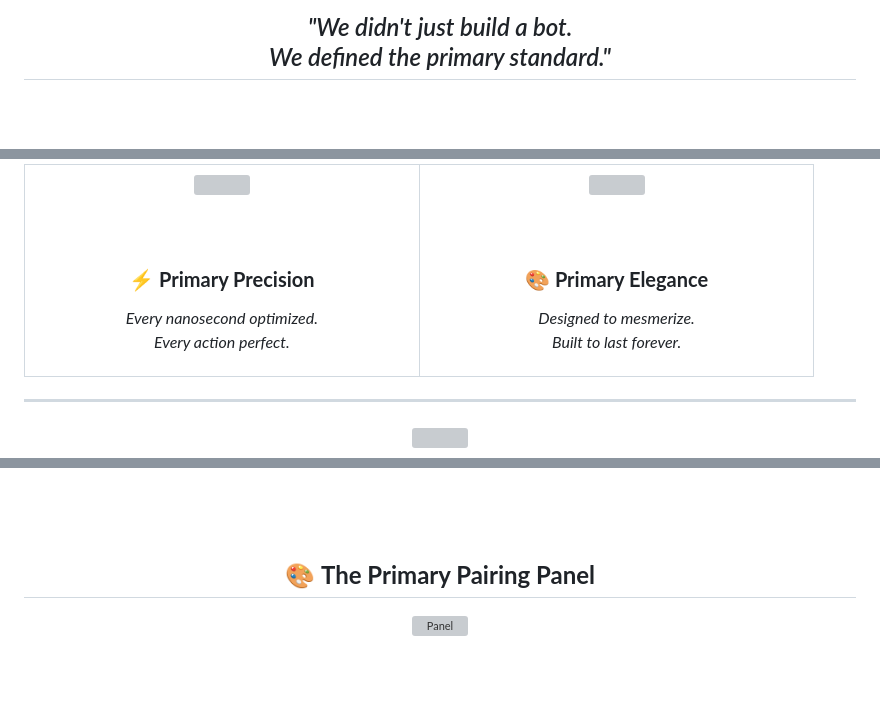
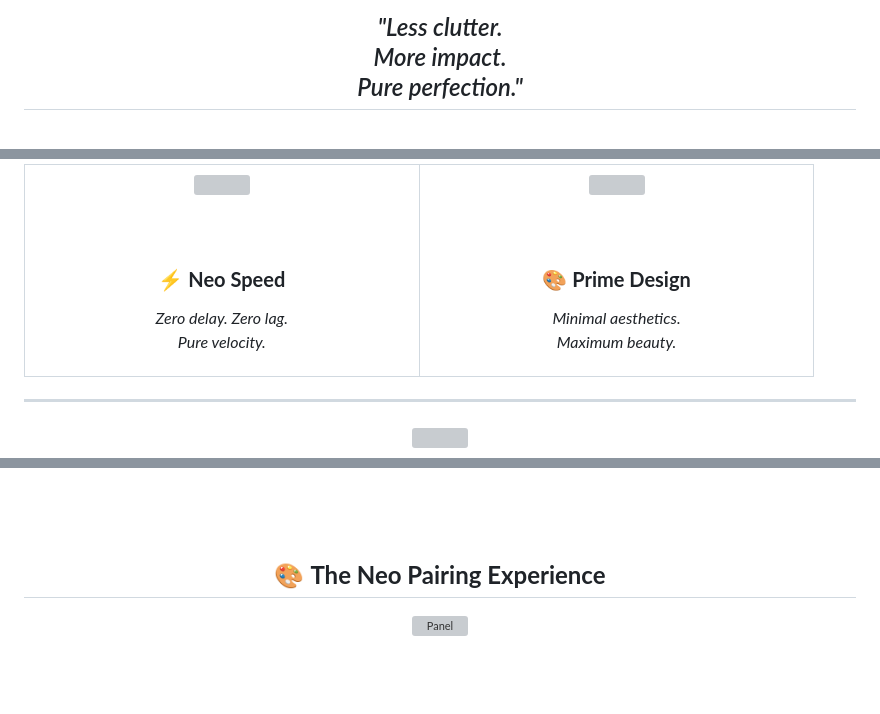
Before and after one commit to jimr68631-gif/MD-Ghani-Bot, a Markdown page: README.md, 3 parts joined by grey strips. Rendered like a GitHub page; grey boxes are pictures that could not be loaded.

```diff
--- a/README.md
+++ b/README.md
@@ -94,8 +94,9 @@
 <br/><br/>
 
 <h2>
-  <i>"We didn't just build a bot.<br/>
-  We defined the primary standard."</i>
+  <i>"Less clutter.<br/>
+  More impact.<br/>
+  Pure perfection."</i>
 </h2>
 
 <br/>
@@ -115,11 +116,11 @@
 
 <br/><br/>
 
-<h3>⚡ <b>Primary Precision</b></h3>
+<h3>⚡ <b>Neo Speed</b></h3>
 
 <p>
-<i>Every nanosecond optimized.<br/>
-Every action perfect.</i>
+<i>Zero delay. Zero lag.<br/>
+Pure velocity.</i>
 </p>
 
 </td>
@@ -152,5 +153,5 @@ Built to last forever.</i>
 
 <br/><br/><br/>
 
-## 🎨 **The Primary Pairing Panel**
+## 🎨 **The Neo Pairing Experience**
 
```
Also changed, not shown: other parts of README.md (+35 -35 lines).
